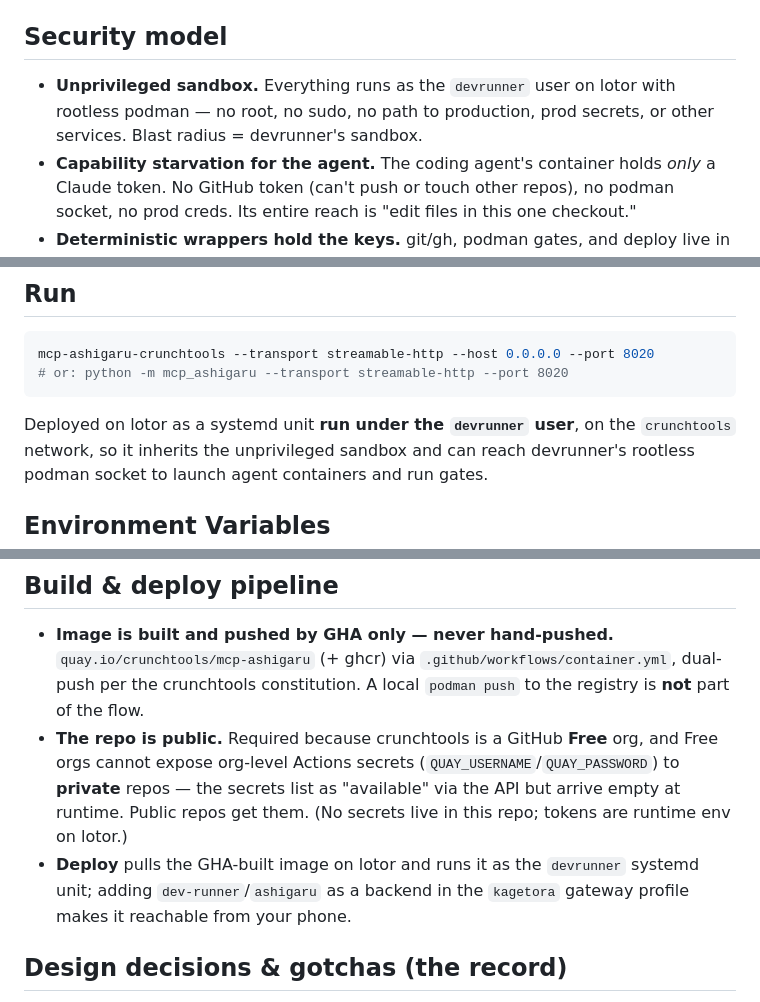
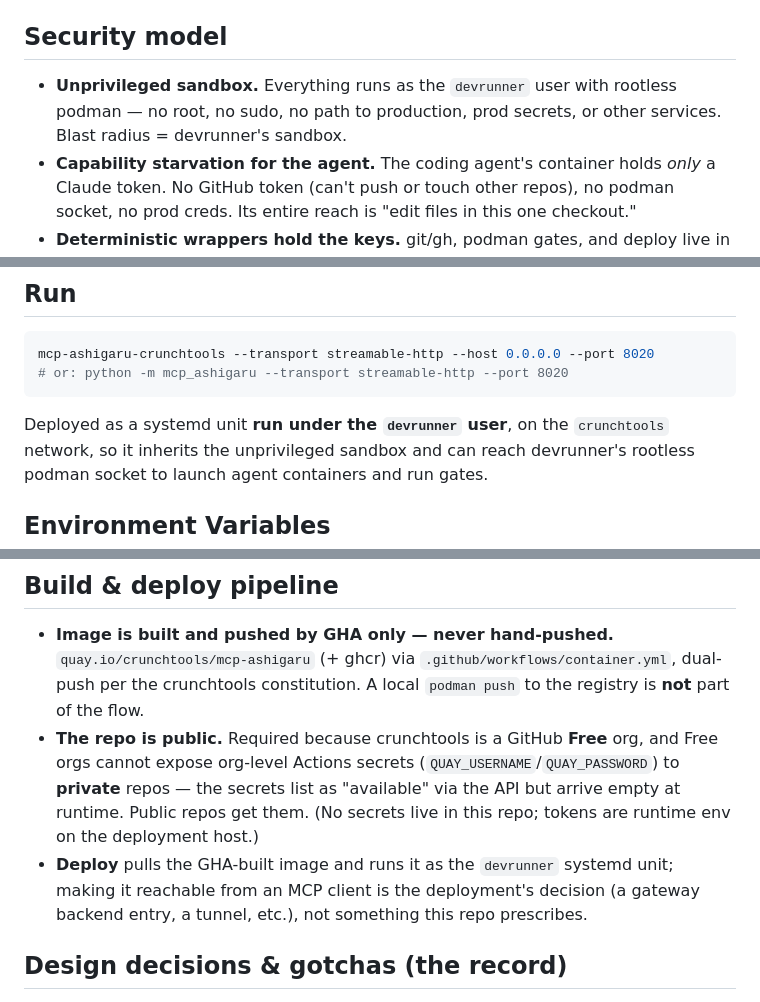
Before and after one commit to crunchtools/mcp-ashigaru, a Markdown page: README.md, 3 parts joined by grey strips. Drawn GitHub-style.

Commit message:
docs: drop lotor from Security model, Run, and pipeline sections
Genericized deployment/security-model prose that named the host directly
(the trust-model content itself -- Kagetora, airlock, trust-based promotion
-- is a deliberate design statement about this tool and is left alone). RT
#1491.

Co-Authored-By: Claude Sonnet 5 <noreply@anthropic.com>
Claude-Session: https://claude.ai/code/session_01JWxprSWZc7uhQ6PbKEKXi6

````diff
--- a/README.md
+++ b/README.md
@@ -66,7 +66,7 @@ starting cold. `status` reports which tier a run reached.
 
 ## Security model
 
-- **Unprivileged sandbox.** Everything runs as the `devrunner` user on lotor with rootless podman — no root, no sudo, no path to production, prod secrets, or other services. Blast radius = devrunner's sandbox.
+- **Unprivileged sandbox.** Everything runs as the `devrunner` user with rootless podman — no root, no sudo, no path to production, prod secrets, or other services. Blast radius = devrunner's sandbox.
 - **Capability starvation for the agent.** The coding agent's container holds *only* a Claude token. No GitHub token (can't push or touch other repos), no podman socket, no prod creds. Its entire reach is "edit files in this one checkout."
 - **Deterministic wrappers hold the keys.** git/gh, podman gates, and deploy live in fixed bash scripts that can't be prompt-injected — not in the LLM surface and not in the agent.
 - **Production promotion is trust-based, not token-gated.** It is authorized by the maintainer's Signal instruction to Kagetora — designed for phone-driven ops — acting on airlock-filtered content. Defense in depth comes from that filtered content lane plus the fact that a squash-merge is revertable and host rollout is a separate step, not from an out-of-band token the agent would have to hold.
@@ -78,7 +78,7 @@ mcp-ashigaru-crunchtools --transport streamable-http --host 0.0.0.0 --port 8020
 # or: python -m mcp_ashigaru --transport streamable-http --port 8020
 ```
 
-Deployed on lotor as a systemd unit **run under the `devrunner` user**, on the
+Deployed as a systemd unit **run under the `devrunner` user**, on the
 `crunchtools` network, so it inherits the unprivileged sandbox and can reach
 devrunner's rootless podman socket to launch agent containers and run gates.
 
@@ -114,8 +114,8 @@ below are exactly what `Config` falls back to; none are re-read at runtime).
 ## Build & deploy pipeline
 
 - **Image is built and pushed by GHA only — never hand-pushed.** `quay.io/crunchtools/mcp-ashigaru` (+ ghcr) via `.github/workflows/container.yml`, dual-push per the crunchtools constitution. A local `podman push` to the registry is **not** part of the flow.
-- **The repo is public.** Required because crunchtools is a GitHub **Free** org, and Free orgs cannot expose org-level Actions secrets (`QUAY_USERNAME`/`QUAY_PASSWORD`) to **private** repos — the secrets list as "available" via the API but arrive empty at runtime. Public repos get them. (No secrets live in this repo; tokens are runtime env on lotor.)
-- **Deploy** pulls the GHA-built image on lotor and runs it as the `devrunner` systemd unit; adding `dev-runner`/`ashigaru` as a backend in the `kagetora` gateway profile makes it reachable from your phone.
+- **The repo is public.** Required because crunchtools is a GitHub **Free** org, and Free orgs cannot expose org-level Actions secrets (`QUAY_USERNAME`/`QUAY_PASSWORD`) to **private** repos — the secrets list as "available" via the API but arrive empty at runtime. Public repos get them. (No secrets live in this repo; tokens are runtime env on the deployment host.)
+- **Deploy** pulls the GHA-built image and runs it as the `devrunner` systemd unit; making it reachable from an MCP client is the deployment's decision (a gateway backend entry, a tunnel, etc.), not something this repo prescribes.
 
 ## Design decisions & gotchas (the record)
 
````
Also changed, not shown: other parts of README.md (+2 -2 lines).
